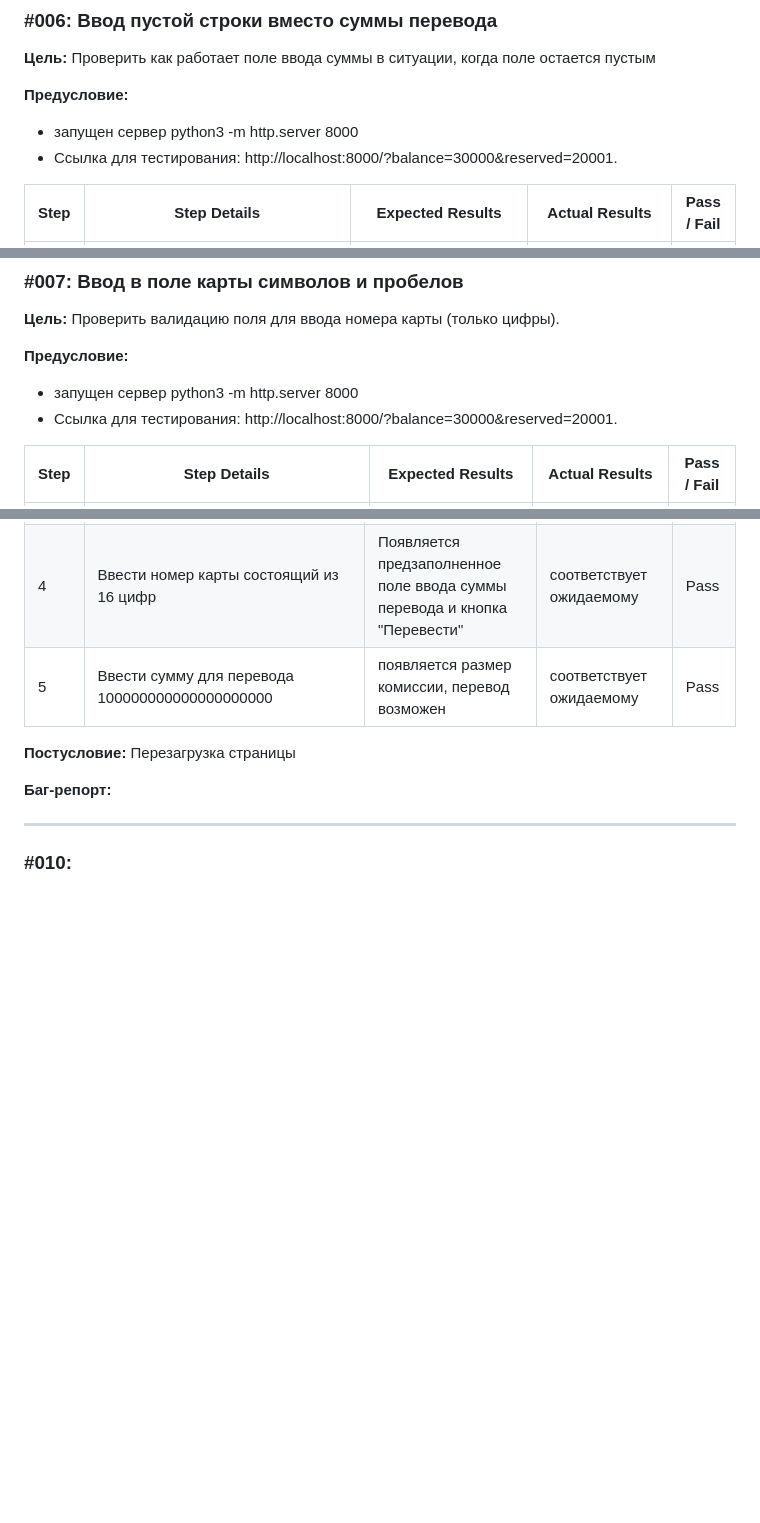
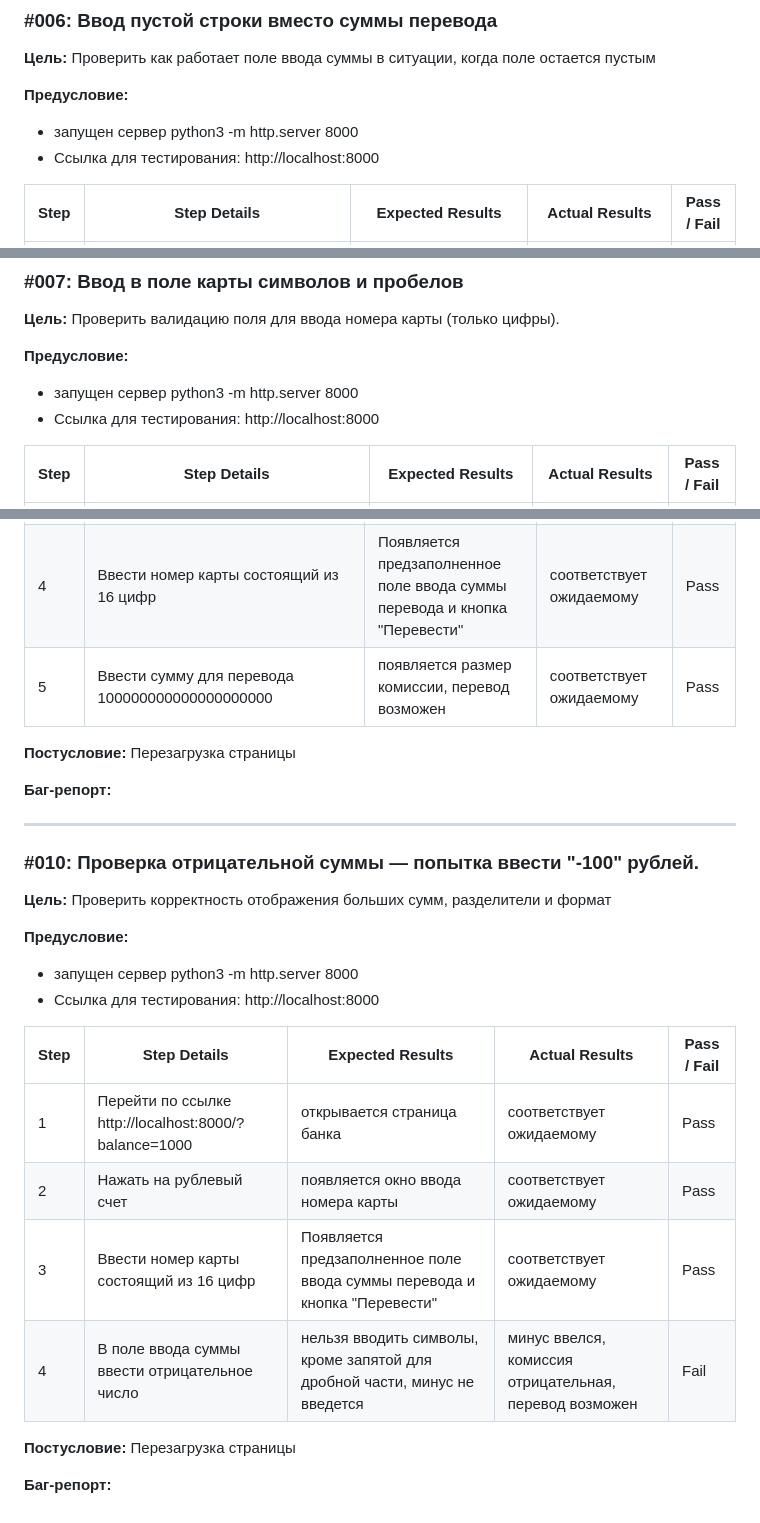
Before and after one commit to Angelina1821/netology_testirovanie, a Markdown page: SECOND.md, 3 parts joined by grey strips. GitHub-like rendering; blank space fills up the shorter version.

Commit message:
Тест 5

```diff
--- a/SECOND.md
+++ b/SECOND.md
@@ -6,7 +6,7 @@
 
 **Предусловие:**
 - запущен сервер python3 -m http.server 8000
-- Ссылка для тестирования: http://localhost:8000/?balance=30000&reserved=20001.
+- Ссылка для тестирования: http://localhost:8000
 
 
 Step     | Step Details	            | 	Expected Results		          |    Actual Results			| Pass / Fail	|
@@ -29,7 +29,7 @@ Step     | Step Details	            | 	Expected Results		          |    Actual R
 
 **Предусловие:**
 - запущен сервер python3 -m http.server 8000
-- Ссылка для тестирования: http://localhost:8000/?balance=30000&reserved=20001.
+- Ссылка для тестирования: http://localhost:8000
 
 Step     | Step Details	            | 	Expected Results		          |    Actual Results			| Pass / Fail	|
 ---------|--------------------------|-------------------------------------|-----------------------------|---------------|
@@ -86,4 +86,21 @@ Step     | Step Details	            | 	Expected Results		          |    Actual R
 
 ---
 
-### #010:
+### #010: Проверка отрицательной суммы — попытка ввести "-100" рублей.
+
+**Цель:** Проверить корректность отображения больших сумм, разделители и формат
+
+**Предусловие:**
+- запущен сервер python3 -m http.server 8000
+- Ссылка для тестирования: http://localhost:8000
+
+Step     | Step Details	            | 	Expected Results		          |    Actual Results			| Pass / Fail	|
+---------|--------------------------|-------------------------------------|-----------------------------|---------------|
+1 | Перейти по ссылке http://localhost:8000/?balance=1000 | открывается страница банка   | соответствует ожидаемому | Pass |
+2 | Нажать на рублевый счет | появляется окно ввода номера карты | соответствует ожидаемому | Pass |
+3 | Ввести номер карты состоящий из 16 цифр | Появляется предзаполненное поле ввода суммы перевода и кнопка "Перевести" | соответствует ожидаемому | Pass |
+4 | В поле ввода суммы ввести отрицательное число | нельзя вводить символы, кроме запятой для дробной части, минус не введется | минус ввелся, комиссия отрицательная, перевод возможен | Fail |
+
+**Постусловие:** Перезагрузка страницы
+
+**Баг-репорт:**
```
Also changed, not shown: other parts of SECOND.md (+2 -2 lines).
